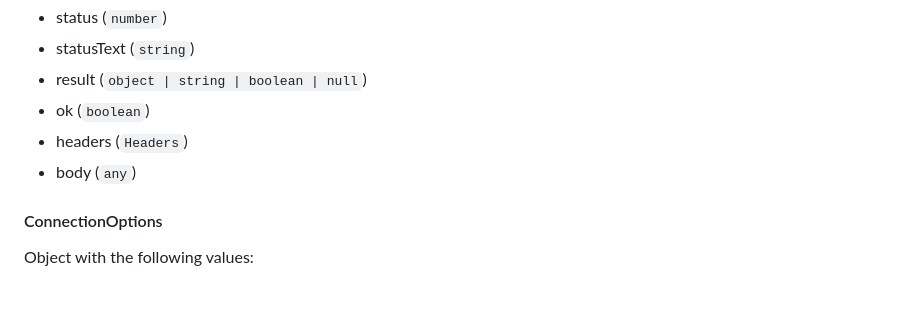
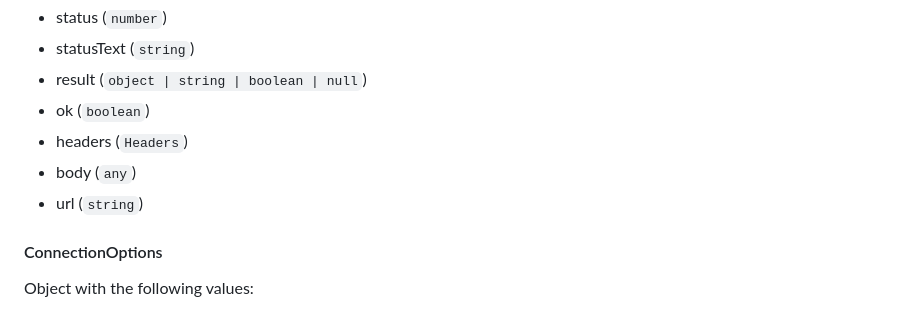
Before and after one commit to stardog-union/stardog.js, a Markdown page: README.md, the part around the change. Drawn GitHub-style.

```diff
--- a/README.md
+++ b/README.md
@@ -171,6 +171,7 @@ Object with the following values:
 - ok (`boolean`)
 - headers (`Headers`)
 - body (`any`)
+- url (`string`)
 
 #### <a name="connectionoptions">ConnectionOptions</a>
 
```
